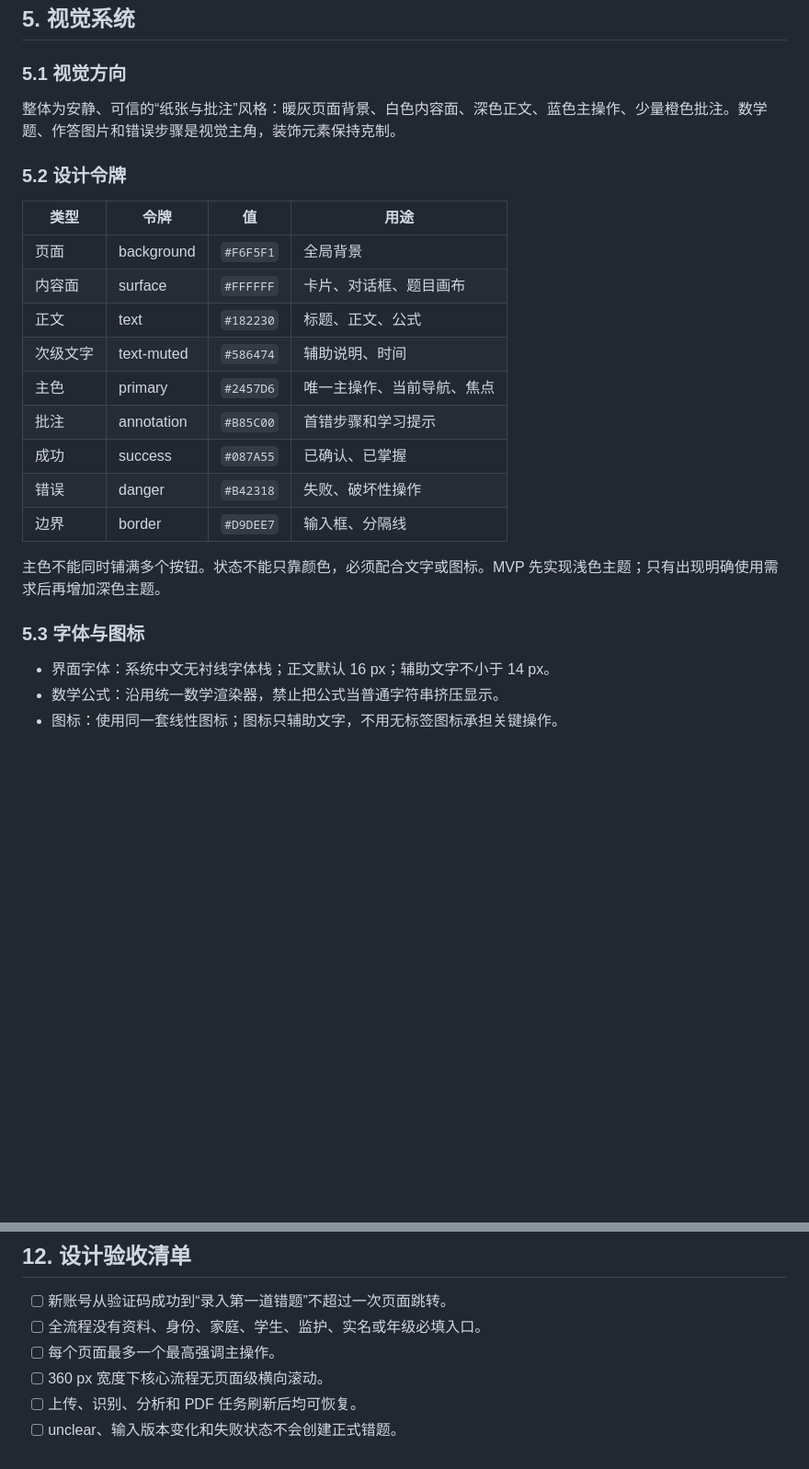
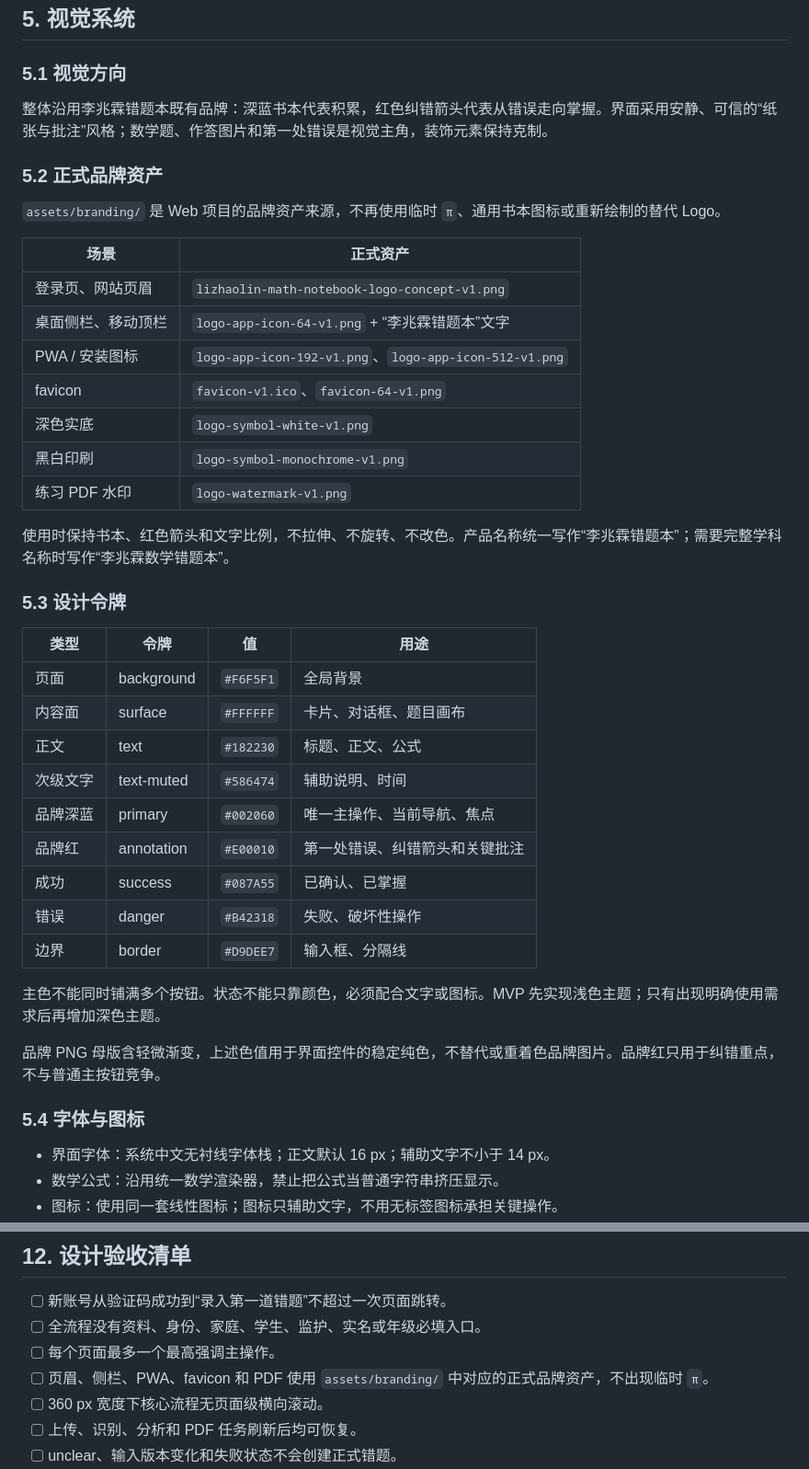
Before and after one commit to chjesu/math-error-notebook-web, a Markdown page: docs/10-UX-UI-INTERACTION-DESIGN.md, 2 parts joined by grey strips. Shown at 92% size. Drawn GitHub-style; blank space fills up the shorter version.

Commit message:
docs: apply existing brand identity

```diff
--- a/docs/10-UX-UI-INTERACTION-DESIGN.md
+++ b/docs/10-UX-UI-INTERACTION-DESIGN.md
@@ -79,9 +79,25 @@ flowchart LR
 
 ### 5.1 视觉方向
 
-整体为安静、可信的“纸张与批注”风格：暖灰页面背景、白色内容面、深色正文、蓝色主操作、少量橙色批注。数学题、作答图片和错误步骤是视觉主角，装饰元素保持克制。
+整体沿用李兆霖错题本既有品牌：深蓝书本代表积累，红色纠错箭头代表从错误走向掌握。界面采用安静、可信的“纸张与批注”风格；数学题、作答图片和第一处错误是视觉主角，装饰元素保持克制。
 
-### 5.2 设计令牌
+### 5.2 正式品牌资产
+
+`assets/branding/` 是 Web 项目的品牌资产来源，不再使用临时 `π`、通用书本图标或重新绘制的替代 Logo。
+
+| 场景 | 正式资产 |
+|---|---|
+| 登录页、网站页眉 | `lizhaolin-math-notebook-logo-concept-v1.png` |
+| 桌面侧栏、移动顶栏 | `logo-app-icon-64-v1.png` + “李兆霖错题本”文字 |
+| PWA / 安装图标 | `logo-app-icon-192-v1.png`、`logo-app-icon-512-v1.png` |
+| favicon | `favicon-v1.ico`、`favicon-64-v1.png` |
+| 深色实底 | `logo-symbol-white-v1.png` |
+| 黑白印刷 | `logo-symbol-monochrome-v1.png` |
+| 练习 PDF 水印 | `logo-watermark-v1.png` |
+
+使用时保持书本、红色箭头和文字比例，不拉伸、不旋转、不改色。产品名称统一写作“李兆霖错题本”；需要完整学科名称时写作“李兆霖数学错题本”。
+
+### 5.3 设计令牌
 
 | 类型 | 令牌 | 值 | 用途 |
 |---|---|---|---|
@@ -89,15 +105,17 @@ flowchart LR
 | 内容面 | surface | `#FFFFFF` | 卡片、对话框、题目画布 |
 | 正文 | text | `#182230` | 标题、正文、公式 |
 | 次级文字 | text-muted | `#586474` | 辅助说明、时间 |
-| 主色 | primary | `#2457D6` | 唯一主操作、当前导航、焦点 |
-| 批注 | annotation | `#B85C00` | 首错步骤和学习提示 |
+| 品牌深蓝 | primary | `#002060` | 唯一主操作、当前导航、焦点 |
+| 品牌红 | annotation | `#E00010` | 第一处错误、纠错箭头和关键批注 |
 | 成功 | success | `#087A55` | 已确认、已掌握 |
 | 错误 | danger | `#B42318` | 失败、破坏性操作 |
 | 边界 | border | `#D9DEE7` | 输入框、分隔线 |
 
 主色不能同时铺满多个按钮。状态不能只靠颜色，必须配合文字或图标。MVP 先实现浅色主题；只有出现明确使用需求后再增加深色主题。
 
-### 5.3 字体与图标
+品牌 PNG 母版含轻微渐变，上述色值用于界面控件的稳定纯色，不替代或重着色品牌图片。品牌红只用于纠错重点，不与普通主按钮竞争。
+
+### 5.4 字体与图标
 
 - 界面字体：系统中文无衬线字体栈；正文默认 16 px；辅助文字不小于 14 px。
 - 数学公式：沿用统一数学渲染器，禁止把公式当普通字符串挤压显示。
@@ -283,6 +301,7 @@ Toast 只用于无需追踪的短结果；异步任务、失败和待确认状
 - [ ] 新账号从验证码成功到“录入第一道错题”不超过一次页面跳转。
 - [ ] 全流程没有资料、身份、家庭、学生、监护、实名或年级必填入口。
 - [ ] 每个页面最多一个最高强调主操作。
+- [ ] 页眉、侧栏、PWA、favicon 和 PDF 使用 `assets/branding/` 中对应的正式品牌资产，不出现临时 `π`。
 - [ ] 360 px 宽度下核心流程无页面级横向滚动。
 - [ ] 上传、识别、分析和 PDF 任务刷新后均可恢复。
 - [ ] unclear、输入版本变化和失败状态不会创建正式错题。
```
